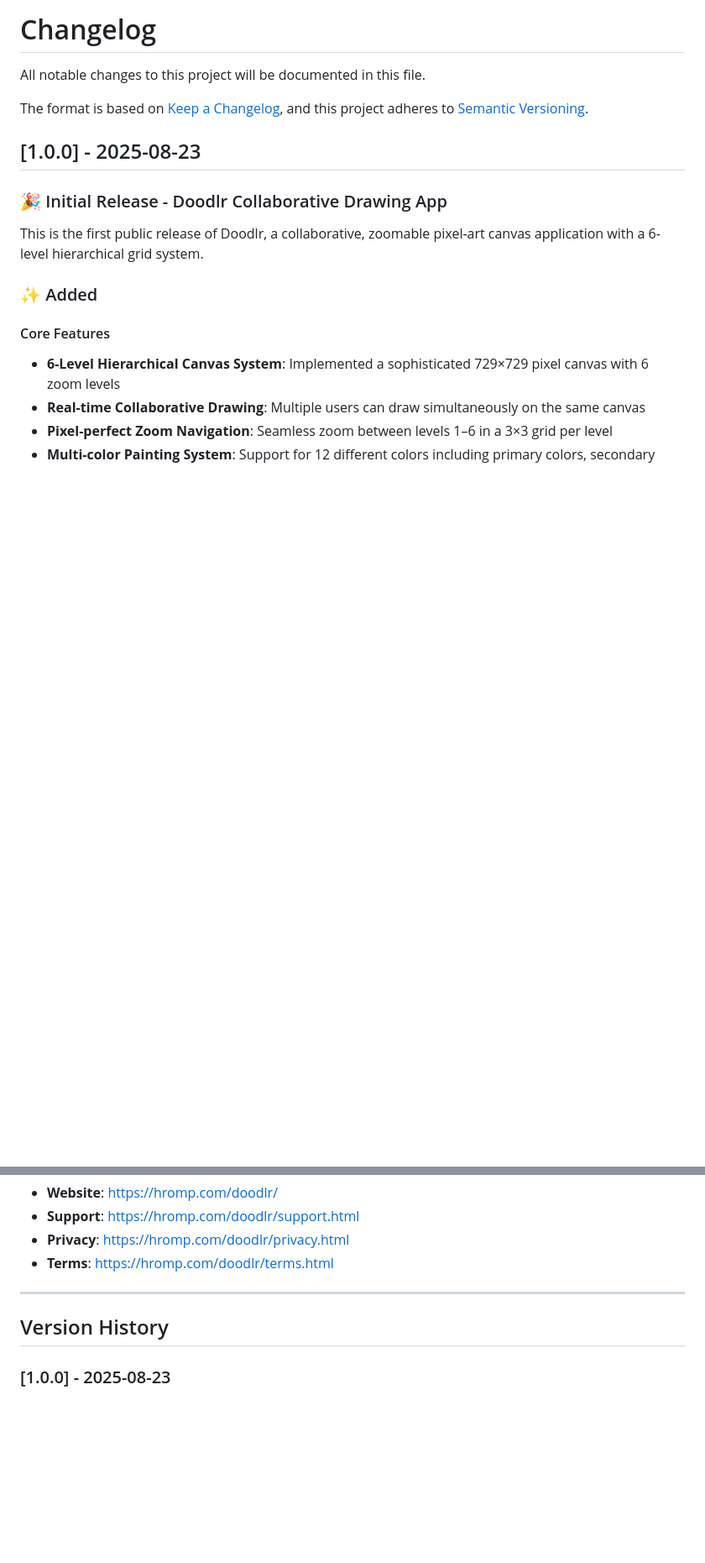
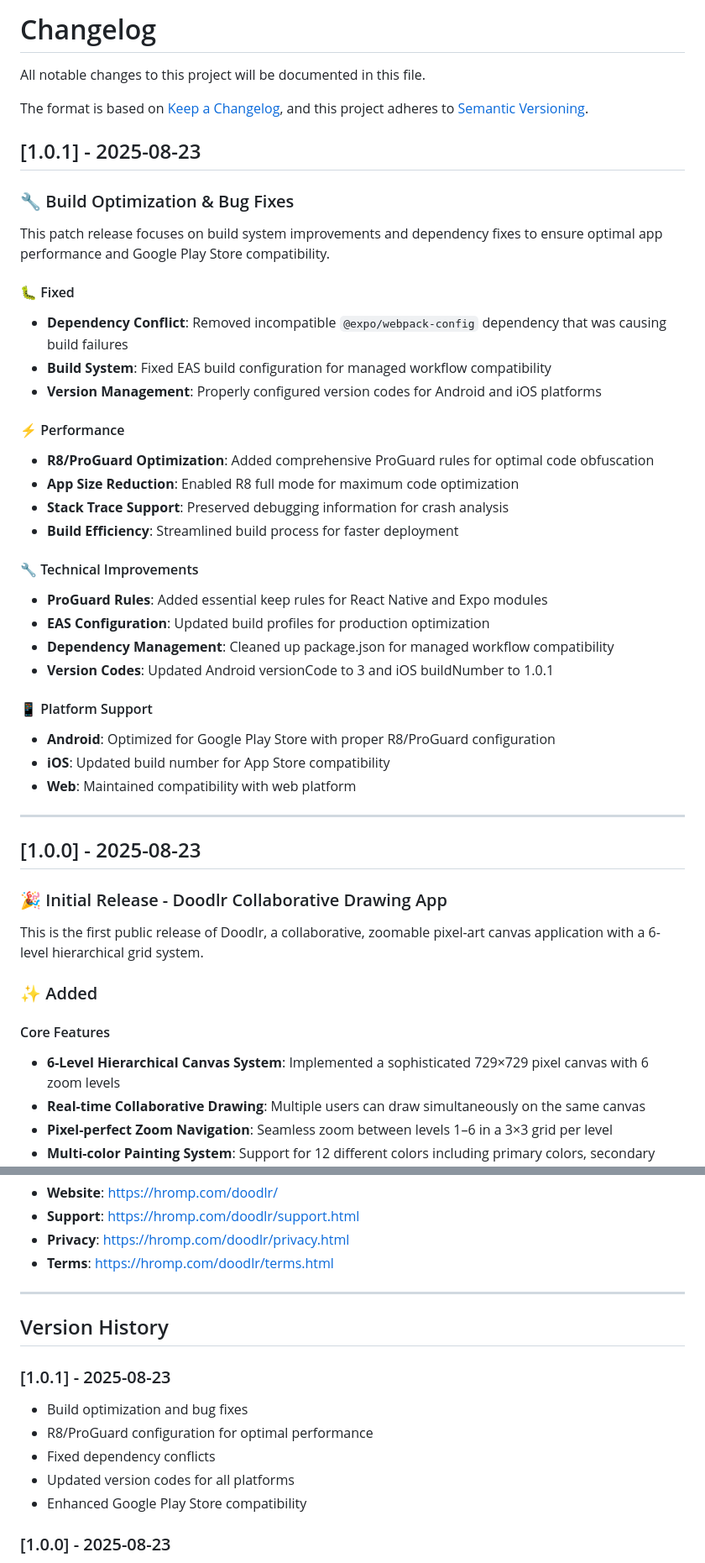
Before and after one commit to 151henry151/doodlr-pro, a Markdown page: CHANGELOG.md, 2 parts joined by grey strips. Shown: that part at 84% size. GitHub-like rendering; blank space fills up the shorter version.

Commit message:
Bump version to 1.0.1 (patch) following SemVer rules
- Increment version from 1.0.0 to 1.0.1 for build optimizations
- Update versionCode to 3 for Android
- Update buildNumber to 1.0.1 for iOS
- Update CHANGELOG.md with 1.0.1 release notes
- Changes include ProGuard/R8 optimization and dependency fixes

```diff
--- a/CHANGELOG.md
+++ b/CHANGELOG.md
@@ -4,6 +4,36 @@ All notable changes to this project will be documented in this file.
 
 The format is based on [Keep a Changelog](https://keepachangelog.com/en/1.0.0/),
 and this project adheres to [Semantic Versioning](https://semver.org/spec/v2.0.0.html).
+
+## [1.0.1] - 2025-08-23
+
+### 🔧 Build Optimization & Bug Fixes
+
+This patch release focuses on build system improvements and dependency fixes to ensure optimal app performance and Google Play Store compatibility.
+
+#### 🐛 Fixed
+- **Dependency Conflict**: Removed incompatible `@expo/webpack-config` dependency that was causing build failures
+- **Build System**: Fixed EAS build configuration for managed workflow compatibility
+- **Version Management**: Properly configured version codes for Android and iOS platforms
+
+#### ⚡ Performance
+- **R8/ProGuard Optimization**: Added comprehensive ProGuard rules for optimal code obfuscation
+- **App Size Reduction**: Enabled R8 full mode for maximum code optimization
+- **Stack Trace Support**: Preserved debugging information for crash analysis
+- **Build Efficiency**: Streamlined build process for faster deployment
+
+#### 🔧 Technical Improvements
+- **ProGuard Rules**: Added essential keep rules for React Native and Expo modules
+- **EAS Configuration**: Updated build profiles for production optimization
+- **Dependency Management**: Cleaned up package.json for managed workflow compatibility
+- **Version Codes**: Updated Android versionCode to 3 and iOS buildNumber to 1.0.1
+
+#### 📱 Platform Support
+- **Android**: Optimized for Google Play Store with proper R8/ProGuard configuration
+- **iOS**: Updated build number for App Store compatibility
+- **Web**: Maintained compatibility with web platform
+
+---
 
 ## [1.0.0] - 2025-08-23
 
@@ -206,6 +236,13 @@ The app includes 12 carefully selected colors:
 
 ## Version History
 
+### [1.0.1] - 2025-08-23
+- Build optimization and bug fixes
+- R8/ProGuard configuration for optimal performance
+- Fixed dependency conflicts
+- Updated version codes for all platforms
+- Enhanced Google Play Store compatibility
+
 ### [1.0.0] - 2025-08-23
 - Initial public release
 - Complete collaborative drawing system
```
